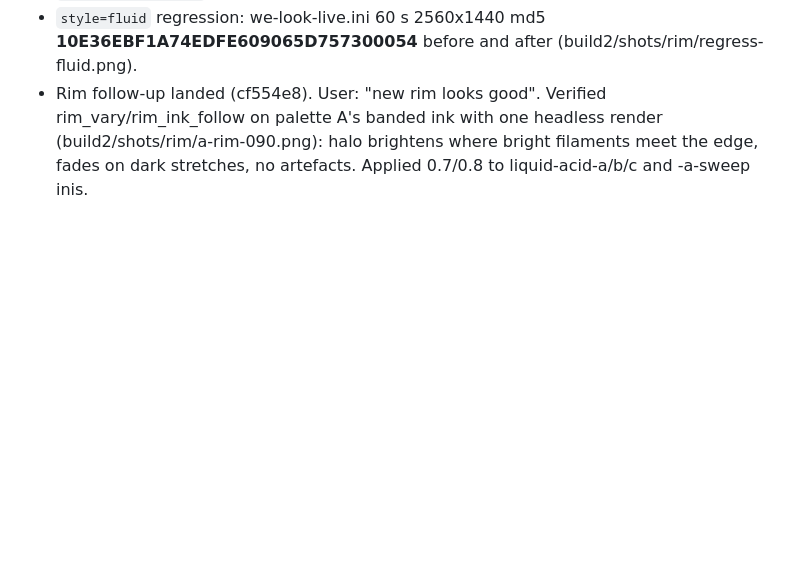
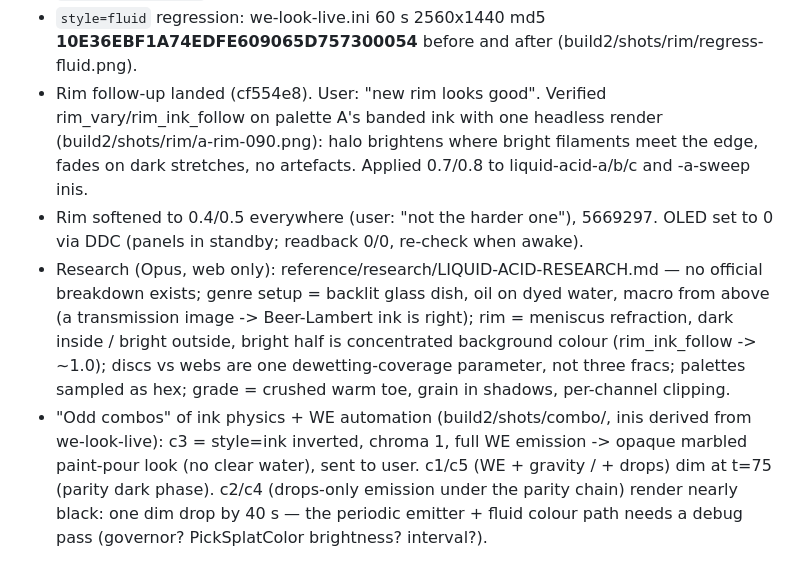
Before and after one commit to Nickoo321/silly-wall-paper, a Markdown page: WORKLOG.md, the part around the change. Drawn GitHub-style; blank space fills up the shorter version.

Commit message:
Add Liquid Acid research doc (creator, genre technique, palettes, ranked ideas); log combos
Co-Authored-By: Claude Fable 5.1 <noreply@anthropic.com>

```diff
--- a/WORKLOG.md
+++ b/WORKLOG.md
@@ -695,3 +695,17 @@ after (see OIL-REVIEW.md for the oil PoC review + recommendation).
   on palette A's banded ink with one headless render (build2/shots/rim/a-rim-090.png): halo
   brightens where bright filaments meet the edge, fades on dark stretches, no artefacts.
   Applied 0.7/0.8 to liquid-acid-a/b/c and -a-sweep inis.
+- Rim softened to 0.4/0.5 everywhere (user: "not the harder one"), 5669297. OLED set to 0
+  via DDC (panels in standby; readback 0/0, re-check when awake).
+- Research (Opus, web only): reference/research/LIQUID-ACID-RESEARCH.md — no official
+  breakdown exists; genre setup = backlit glass dish, oil on dyed water, macro from above
+  (a transmission image -> Beer-Lambert ink is right); rim = meniscus refraction, dark
+  inside / bright outside, bright half is concentrated background colour (rim_ink_follow
+  -> ~1.0); discs vs webs are one dewetting-coverage parameter, not three fracs; palettes
+  sampled as hex; grade = crushed warm toe, grain in shadows, per-channel clipping.
+- "Odd combos" of ink physics + WE automation (build2/shots/combo/, inis derived from
+  we-look-live): c3 = style=ink inverted, chroma 1, full WE emission -> opaque marbled
+  paint-pour look (no clear water), sent to user. c1/c5 (WE + gravity / + drops) dim at
+  t=75 (parity dark phase). c2/c4 (drops-only emission under the parity chain) render
+  nearly black: one dim drop by 40 s — the periodic emitter + fluid colour path needs a
+  debug pass (governor? PickSplatColor brightness? interval?).
```
Also changed, not shown: reference/research/LIQUID-ACID-RESEARCH.md (added, +315 -0 lines).
